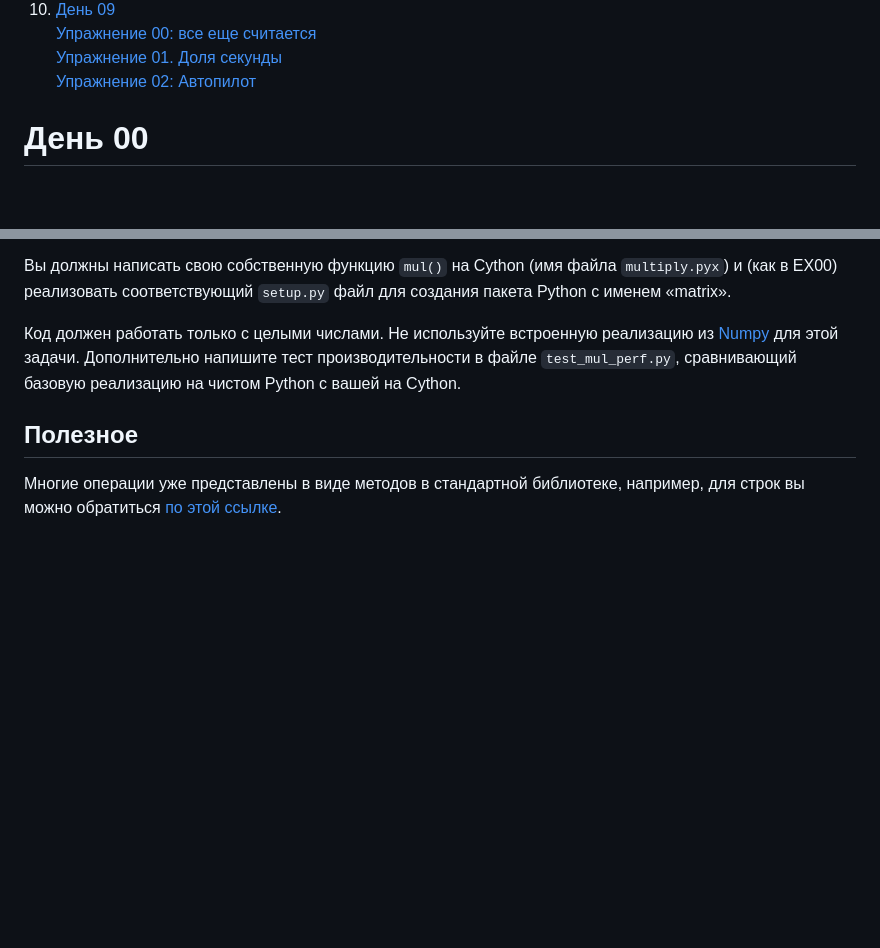
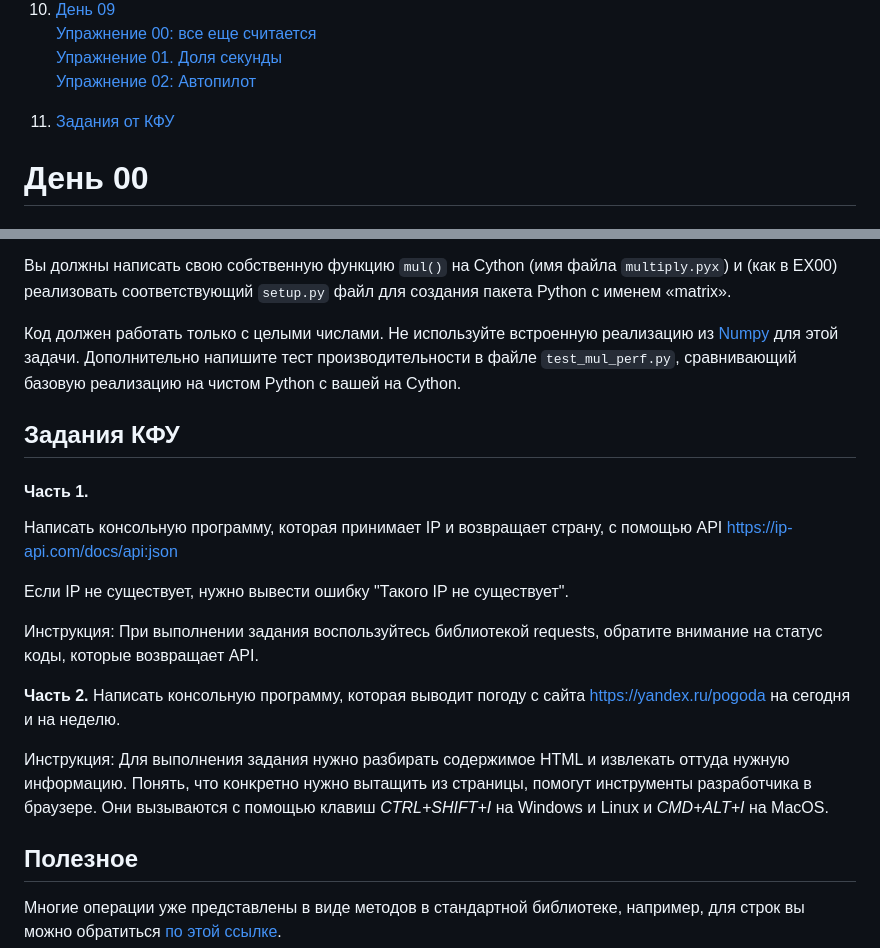
Before and after one commit to Sb1414/intensive_on_python, a Markdown page: README.md, 2 parts joined by grey strips. Rendered like a GitHub page; blank space fills up the shorter version.

Commit message:
kpfu tasks

```diff
--- a/README.md
+++ b/README.md
@@ -41,6 +41,7 @@
     [Упражнение 01. Доля секунды](#упражнение-01-доля-секунды)\
     [Упражнение 02: Автопилот](#упражнение-02-автопилот)
 
+11. [Задания от КФУ]()
 
 # День 00
 ## Упражнение 00: Блокчейн
@@ -374,6 +375,23 @@ class Action(Enum):
 
 Код должен работать только с целыми числами. Не используйте встроенную реализацию из [Numpy](<https://numpy.org/>) для этой задачи. Дополнительно напишите тест производительности в файле `test_mul_perf.py`, сравнивающий базовую реализацию на чистом Python с вашей на Cython.
 
+
+## Задания КФУ
+#### **Часть 1.**
+Написать консольную программу, которая принимает IP и возвращает страну, с
+помощью API https://ip-api.com/docs/api:json
+
+Если IP не существует, нужно вывести ошибку "Такого IP не существует".
+
+Инструкция: При выполнении задания воспользуйтесь библиотекой requests, обратите внимание на статус ĸоды, которые возвращает API.
+
+**Часть 2.**
+Написать консольную программу, которая выводит погоду с сайта
+https://yandex.ru/pogoda на сегодня и на неделю.
+
+Инструкция: Для выполнения задания нужно разбирать содержимое HTML и извлекать оттуда нужную информацию. Понять, что ĸонĸретно нужно вытащить из страницы, помогут инструменты разработчика в браузере. Они вызываются с помощью клавиш
+*CTRL+SHIFT+I* на Windows и Linux и *CMD+ALT+I* на MacOS.
+
 ## Полезное
 Многие операции уже представлены в виде методов в стандартной библиотеке, например, для строк вы можно обратиться [по этой ссылке](<https://docs.python.org/3/library/stdtypes.html#text-sequence-type-str>).
 
```
